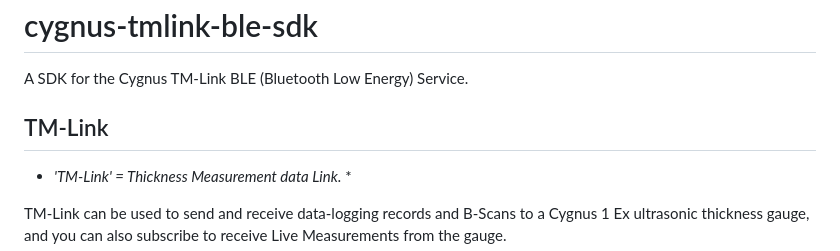
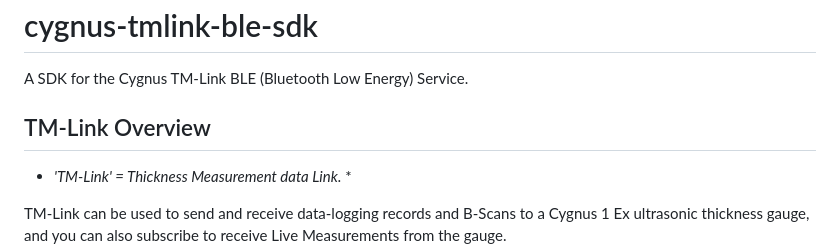
Before and after one commit to c49nu5/cygnus-tmlink-ble-sdk, a Markdown page: README.md, the part around the change. GitHub-like rendering.

```diff
--- a/README.md
+++ b/README.md
@@ -1,7 +1,7 @@
 # cygnus-tmlink-ble-sdk
 A SDK for the Cygnus TM-Link BLE (Bluetooth Low Energy) Service.
 
-## TM-Link
+## TM-Link Overview
 * *'TM-Link' = Thickness Measurement data Link.* *
 
 TM-Link can be used to send and receive data-logging records and B-Scans to a Cygnus 1 Ex ultrasonic thickness gauge, and you can also subscribe to receive Live Measurements from the gauge.
```
